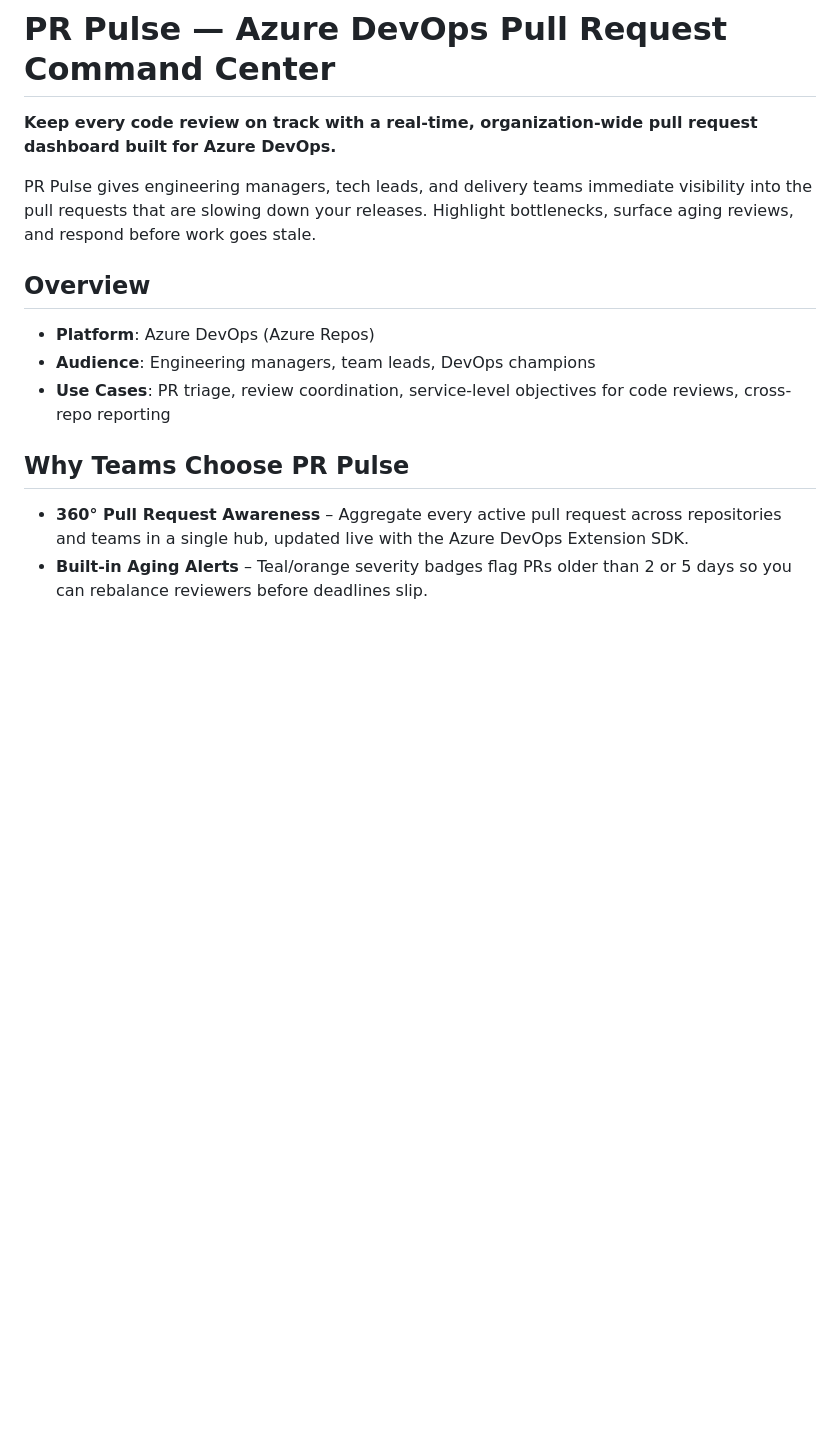
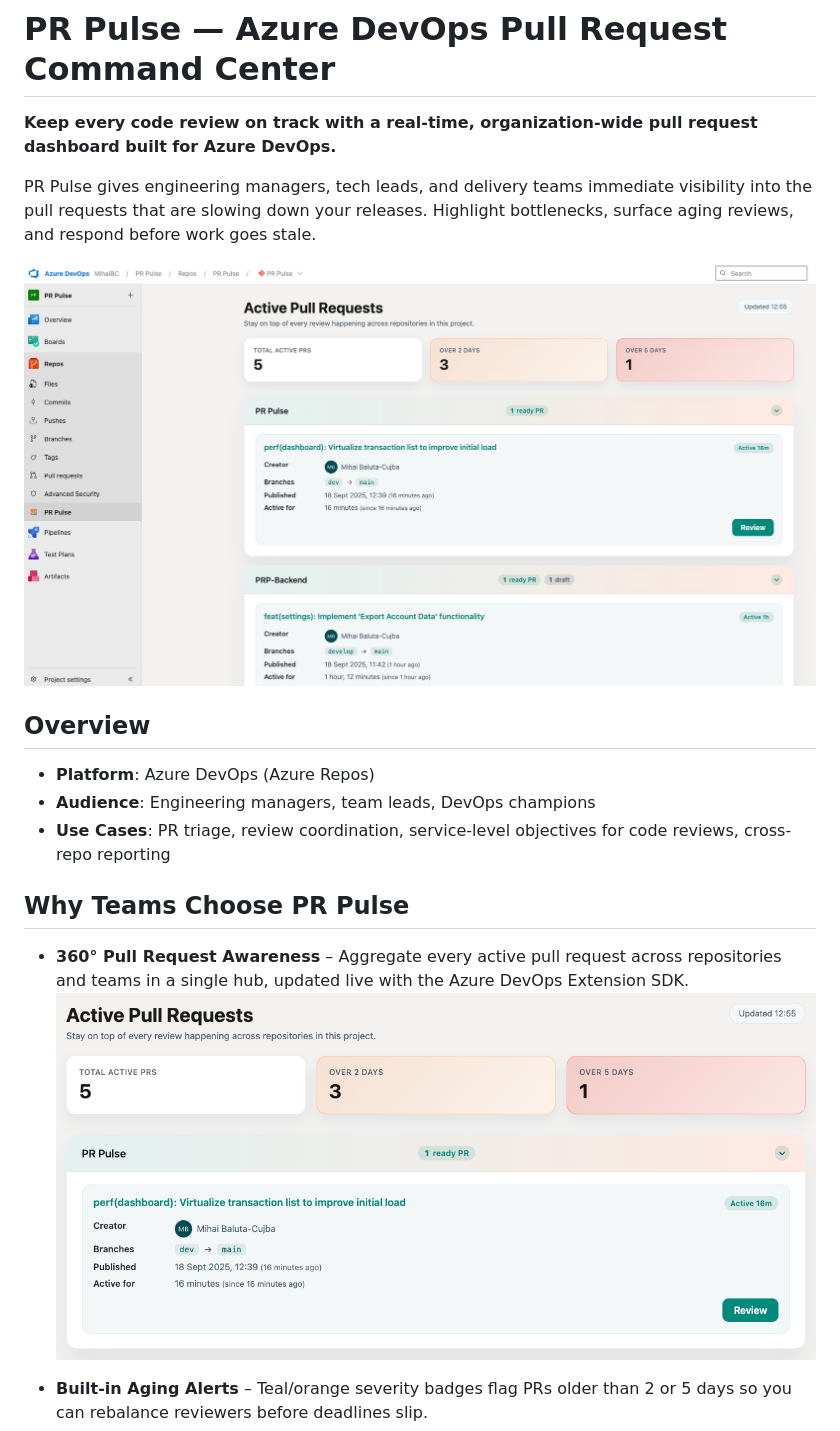
Before and after one commit to mihaibc/pr_pulse, a Markdown page: README.md, the part around the change printed below. Rendered like a GitHub page; pictures changed too: images/mk/extension-overview.png (added), images/mk/focus.png (added); blank space fills up the shorter version.

Commit message:
added screenshots

```diff
--- a/README.md
+++ b/README.md
@@ -3,6 +3,8 @@
 **Keep every code review on track with a real-time, organization-wide pull request dashboard built for Azure DevOps.**
 
 PR Pulse gives engineering managers, tech leads, and delivery teams immediate visibility into the pull requests that are slowing down your releases. Highlight bottlenecks, surface aging reviews, and respond before work goes stale.
+
+![Image](/images/mk/extension-overview.png)
 
 ## Overview
 
@@ -13,6 +15,8 @@ PR Pulse gives engineering managers, tech leads, and delivery teams immediate vi
 ## Why Teams Choose PR Pulse
 
 - **360° Pull Request Awareness** – Aggregate every active pull request across repositories and teams in a single hub, updated live with the Azure DevOps Extension SDK.
+![Image](/images/mk/focus.png)
+
 - **Built-in Aging Alerts** – Teal/orange severity badges flag PRs older than 2 or 5 days so you can rebalance reviewers before deadlines slip.
 - **Repository-Level Focus** – Expand/collapse repo sections to zero in on the services that need attention; drill into draft PRs only when you need them.
 - **Reviewer Accountability** – Each card shows creator name, profile image, branch flow, and time-in-review to make follow‑ups effortless.
```
Also changed, not shown: other parts of README.md (+2 -0 lines), images/mk/highlight.png (added).
